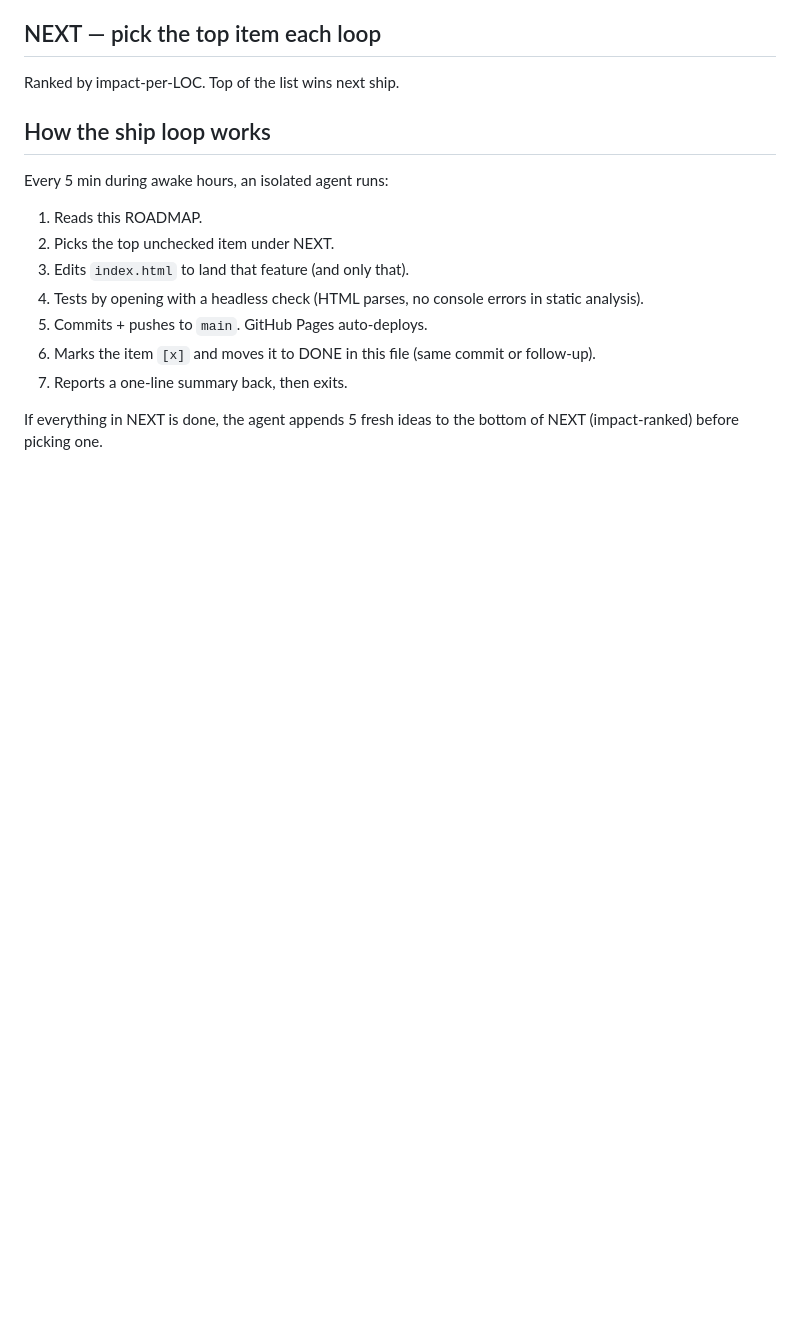
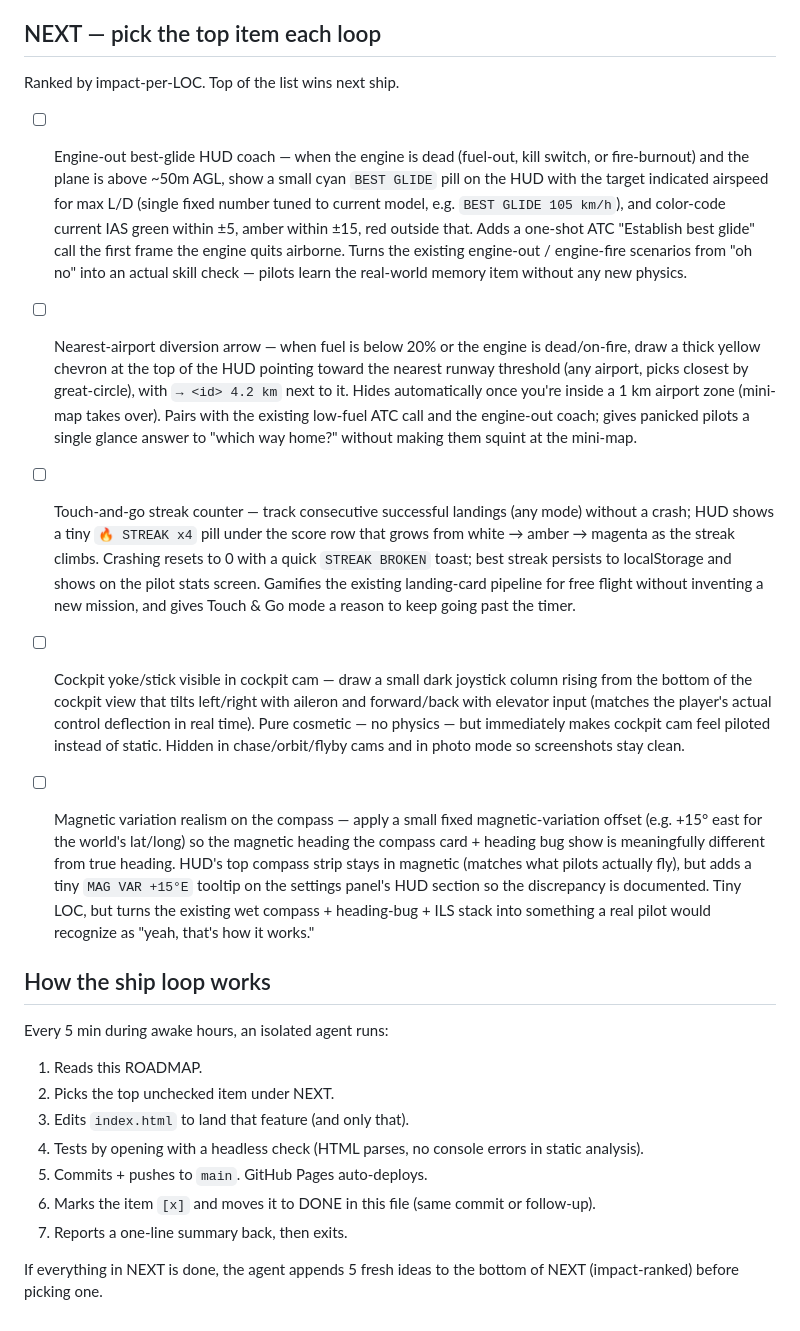
Before and after one commit to Sanjays2402/flight-sim, a Markdown page: ROADMAP.md, the part around the change. Rendered like a GitHub page; blank space fills up the shorter version.

Commit message:
chore(flight): refill roadmap

```diff
--- a/ROADMAP.md
+++ b/ROADMAP.md
@@ -352,6 +352,15 @@ Single-file Three.js flight sim shipping to https://sanjays2402.github.io/flight
 ## NEXT — pick the top item each loop
 Ranked by impact-per-LOC. Top of the list wins next ship.
 
+- [ ] Engine-out best-glide HUD coach — when the engine is dead (fuel-out, kill switch, or fire-burnout) and the plane is above ~50m AGL, show a small cyan `BEST GLIDE` pill on the HUD with the target indicated airspeed for max L/D (single fixed number tuned to current model, e.g. `BEST GLIDE 105 km/h`), and color-code current IAS green within ±5, amber within ±15, red outside that. Adds a one-shot ATC "Establish best glide" call the first frame the engine quits airborne. Turns the existing engine-out / engine-fire scenarios from "oh no" into an actual skill check — pilots learn the real-world memory item without any new physics.
+
+- [ ] Nearest-airport diversion arrow — when fuel is below 20% or the engine is dead/on-fire, draw a thick yellow chevron at the top of the HUD pointing toward the nearest runway threshold (any airport, picks closest by great-circle), with `→ <id> 4.2 km` next to it. Hides automatically once you're inside a 1 km airport zone (mini-map takes over). Pairs with the existing low-fuel ATC call and the engine-out coach; gives panicked pilots a single glance answer to "which way home?" without making them squint at the mini-map.
+
+- [ ] Touch-and-go streak counter — track consecutive successful landings (any mode) without a crash; HUD shows a tiny `🔥 STREAK x4` pill under the score row that grows from white → amber → magenta as the streak climbs. Crashing resets to 0 with a quick `STREAK BROKEN` toast; best streak persists to localStorage and shows on the pilot stats screen. Gamifies the existing landing-card pipeline for free flight without inventing a new mission, and gives Touch & Go mode a reason to keep going past the timer.
+
+- [ ] Cockpit yoke/stick visible in cockpit cam — draw a small dark joystick column rising from the bottom of the cockpit view that tilts left/right with aileron and forward/back with elevator input (matches the player's actual control deflection in real time). Pure cosmetic — no physics — but immediately makes cockpit cam feel piloted instead of static. Hidden in chase/orbit/flyby cams and in photo mode so screenshots stay clean.
+
+- [ ] Magnetic variation realism on the compass — apply a small fixed magnetic-variation offset (e.g. +15° east for the world's lat/long) so the magnetic heading the compass card + heading bug show is meaningfully different from true heading. HUD's top compass strip stays in magnetic (matches what pilots actually fly), but adds a tiny `MAG VAR +15°E` tooltip on the settings panel's HUD section so the discrepancy is documented. Tiny LOC, but turns the existing wet compass + heading-bug + ILS stack into something a real pilot would recognize as "yeah, that's how it works."
 
 ## How the ship loop works
 Every 5 min during awake hours, an isolated agent runs:
```
